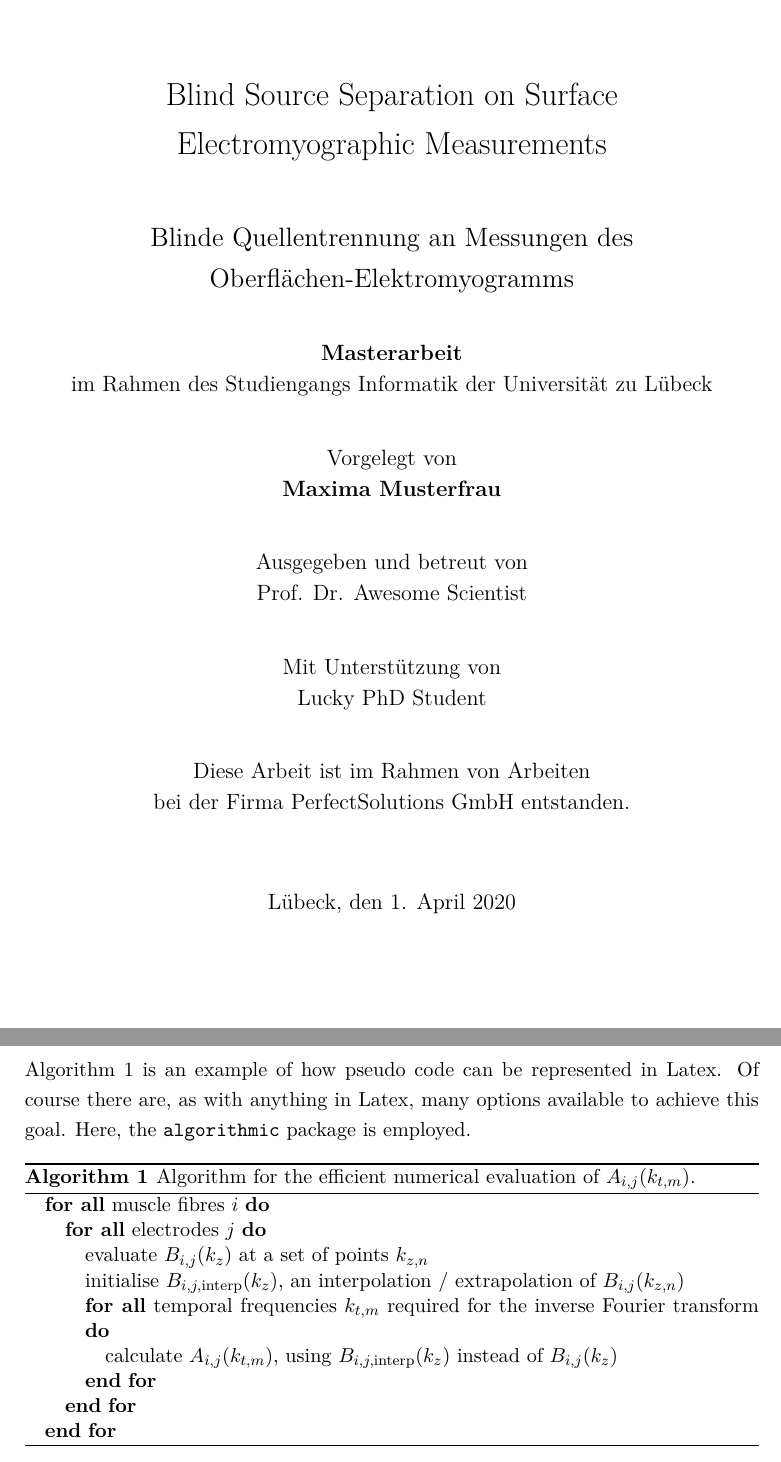
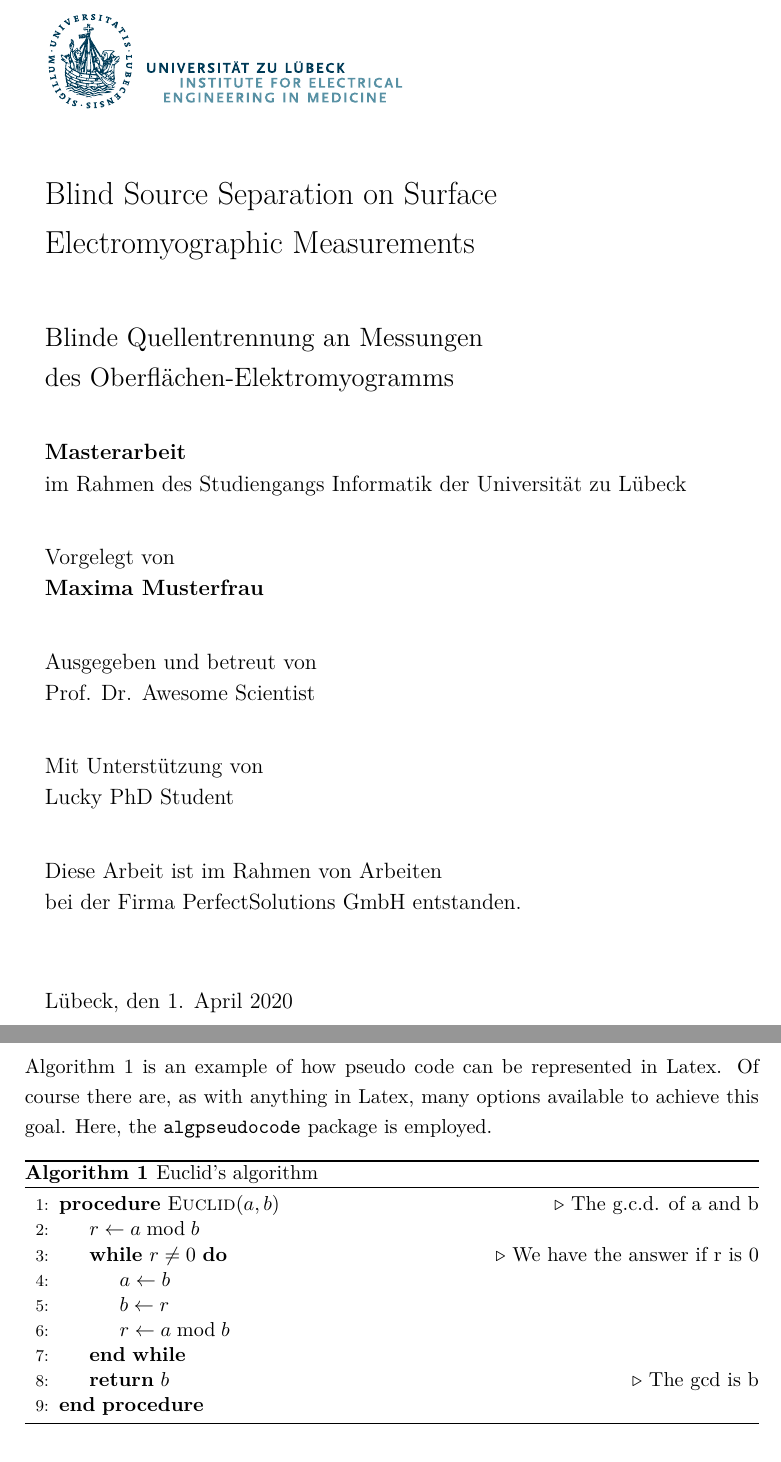
Before and after one commit to e-pet/thesis-template, a LaTeX thesis (main.tex, which reads preamble.tex, tex/frontmatter/titlepage.tex, tex/mainmatter/concept.tex): two parts of pages 1 and 20 of 35, joined at a grey line, cut so that both start at the same text. Compiled offline with pdfLaTeX.

Commit message:
Implemented several suggestions from Felix and Christian.

```diff
--- a/preamble.tex
+++ b/preamble.tex
@@ -8,11 +8,17 @@
 % Tables
 \usepackage{booktabs}
 
-% Make todo notes in the thesis
+% Make todo notes in the thesis.
+% Simply change the status to "final" to suppress printing of the notes and their list.
 \usepackage[status=draft]{fixme}
 
 % Useful in defining custom shortcut commands
 \usepackage{xspace}
+
+% Load english and german language hyphenation and options.
+% The language put last here is selected as the main language for the document,
+% specifying keywords such as Table of Contents / Inhaltsverzeichnis, etc.
+\usepackage[ngerman, english]{babel}
 
 
 
@@ -52,10 +58,13 @@
 \usepgfplotslibrary{units}
 
 
+
 %%%%% Referencing, Glossary, Bibliography
 
 % Allow for cross-referencing other parts of this documents
-\usepackage[hidelinks]{hyperref}
+% -- hidelinks prevents ugly red boxes around clickable items. Alternatively, these could be styled differently.
+% -- pdfusetitle adds author and title information to meta data
+\usepackage[hidelinks, pdfusetitle]{hyperref}
 
 % Easier cross-referencing, using the \cref and \Cref commands
 \usepackage{cleveref}
@@ -70,6 +79,16 @@
 % Change the separator between title and subtitle of a book from comma to colon
 \renewcommand{\subtitlepunct}{\addcolon\addspace}
 \addbibresource{references.bib}
+
+% Add lines to table of contents for list of figures, tables, etc. and for bibliography.
+% Alternatively (e.g. when not using a KOMA document class), this could be achieved by
+% adding
+%     \addcontentsline{toc}{chapter}{List of Figures}
+% before \listoffigures, and similarly for the others.
+\KOMAoptions{
+  listof=totoc,
+  bibliography=totoc
+}
 
 
 
@@ -88,8 +107,10 @@
 \usepackage{mleftright}
 
 % Produce pseudo code sections
+% See http://tex.stackexchange.com/a/230789/64293 for a discussion of the various
+% packages available for this task.
 \usepackage{algorithm}
-\usepackage{algorithmic}
+\usepackage{algpseudocode}
 
 % Correctly display SI units
 \usepackage{siunitx}
--- a/tex/frontmatter/titlepage.tex
+++ b/tex/frontmatter/titlepage.tex
@@ -5,7 +5,8 @@
 
   \vspace{0.8cm}
 
-  \begin{center}
+% Comment out to produce a centered version of the title page.
+%  \begin{center}
 
     \LARGE
     Blind Source Separation on Surface
@@ -54,7 +57,7 @@
 
     Lübeck, den \submitdate
 
-  \end{center}
+%  \end{center}
 
 \end{titlepage}
 \KOMAoptions{twoside}
--- a/tex/mainmatter/concept.tex
+++ b/tex/mainmatter/concept.tex
@@ -85,23 +85,25 @@ each of the variables is defined using a macro.
 Finally, here comes an example of how to reference equations \eqref{eq:1} to \eqref{eq:2}.
 
 \section{Pseudo Code}
-Algorithm \ref{alg:intexp} is an example of how pseudo code can be represented in Latex.
+Algorithm \ref{alg:euclid} is an example of how pseudo code can be represented in Latex.
 Of course there are, as with anything in Latex, many options available to achieve this goal.
-Here, the \swname{algorithmic} package is employed.
+Here, the \swname{algpseudocode} package is employed.
 \begin{algorithm}
-  \begin{algorithmic}
-    \FORALL{muscle fibres $i$}
-    \FORALL{electrodes $j$}
-    \STATE evaluate $\Bfun_{i,j}(k_z)$ at a set of points $k_{z,n}$
-    \STATE initialise $\Bfun_{i,j,\text{interp}}(k_z)$, an interpolation / extrapolation of $\Bfun_{i,j}(k_{z,n})$
-    \FORALL{temporal frequencies $k_{t,m}$ required for the inverse Fourier transform}
-    \STATE calculate $\Afun_{i,j}(k_{t,m})$, using $\Bfun_{i,j,\text{interp}}(k_z)$ instead of $\Bfun_{i,j}(k_z)$
-    \ENDFOR
-    \ENDFOR
-    \ENDFOR
-  \end{algorithmic}
-  \caption{Algorithm for the efficient numerical evaluation of $\Afun_{i,j}(k_{t,m})$.}
-  \label{alg:intexp}
+  % Example code due to
+  % http://tex.stackexchange.com/a/230789/64293
+    \caption{Euclid's algorithm}
+    \label{alg:euclid}
+    \begin{algorithmic}[1] % The number tells where the line numbering should start
+        \Procedure{Euclid}{$a,b$} \Comment{The g.c.d. of a and b}
+            \State $r\gets a \bmod b$
+            \While{$r\not=0$} \Comment{We have the answer if r is 0}
+                \State $a \gets b$
+                \State $b \gets r$
+                \State $r \gets a \bmod b$
+            \EndWhile\label{euclidendwhile}
+            \State \textbf{return} $b$\Comment{The gcd is b}
+        \EndProcedure
+    \end{algorithmic}
 \end{algorithm}
 
 
```
Also changed, not shown: main.tex (+2 -2 lines), tex/frontmatter/titlepage.tex (4 more changed lines).
